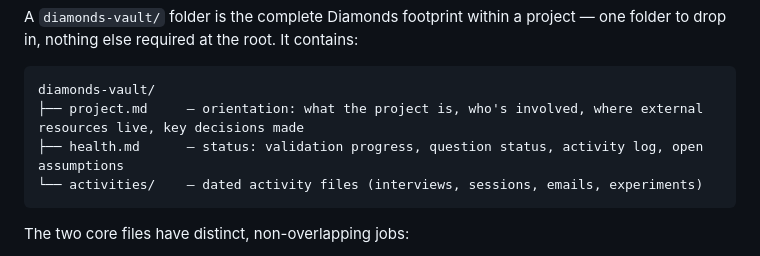
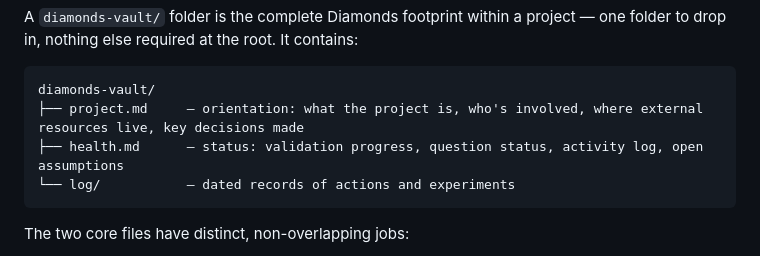
Before and after one commit to whatcouldbe/diamonds, a Markdown page: CLAUDE.md, the part around the change. Drawn GitHub-style.

Commit message:
Update vault docs to reflect log/ rename
Co-Authored-By: Claude Sonnet 4.6 <noreply@anthropic.com>

````diff
--- a/CLAUDE.md
+++ b/CLAUDE.md
@@ -12,7 +12,7 @@ A `diamonds-vault/` folder is the complete Diamonds footprint within a project
 diamonds-vault/
 ├── project.md     — orientation: what the project is, who's involved, where external resources live, key decisions made
 ├── health.md      — status: validation progress, question status, activity log, open assumptions
-└── activities/    — dated activity files (interviews, sessions, emails, experiments)
+└── log/           — dated records of actions and experiments
 ```
 
 The two core files have distinct, non-overlapping jobs:
````
